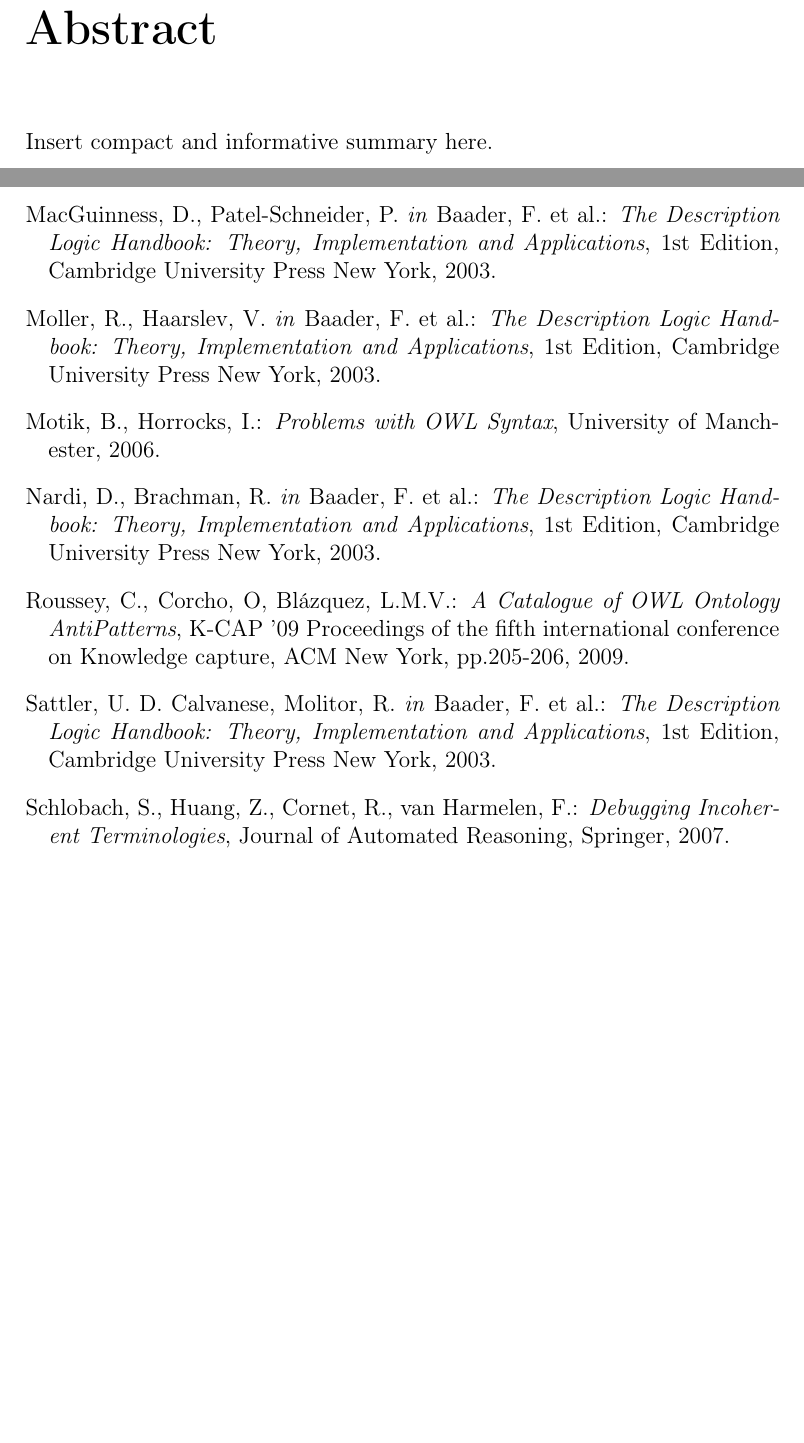
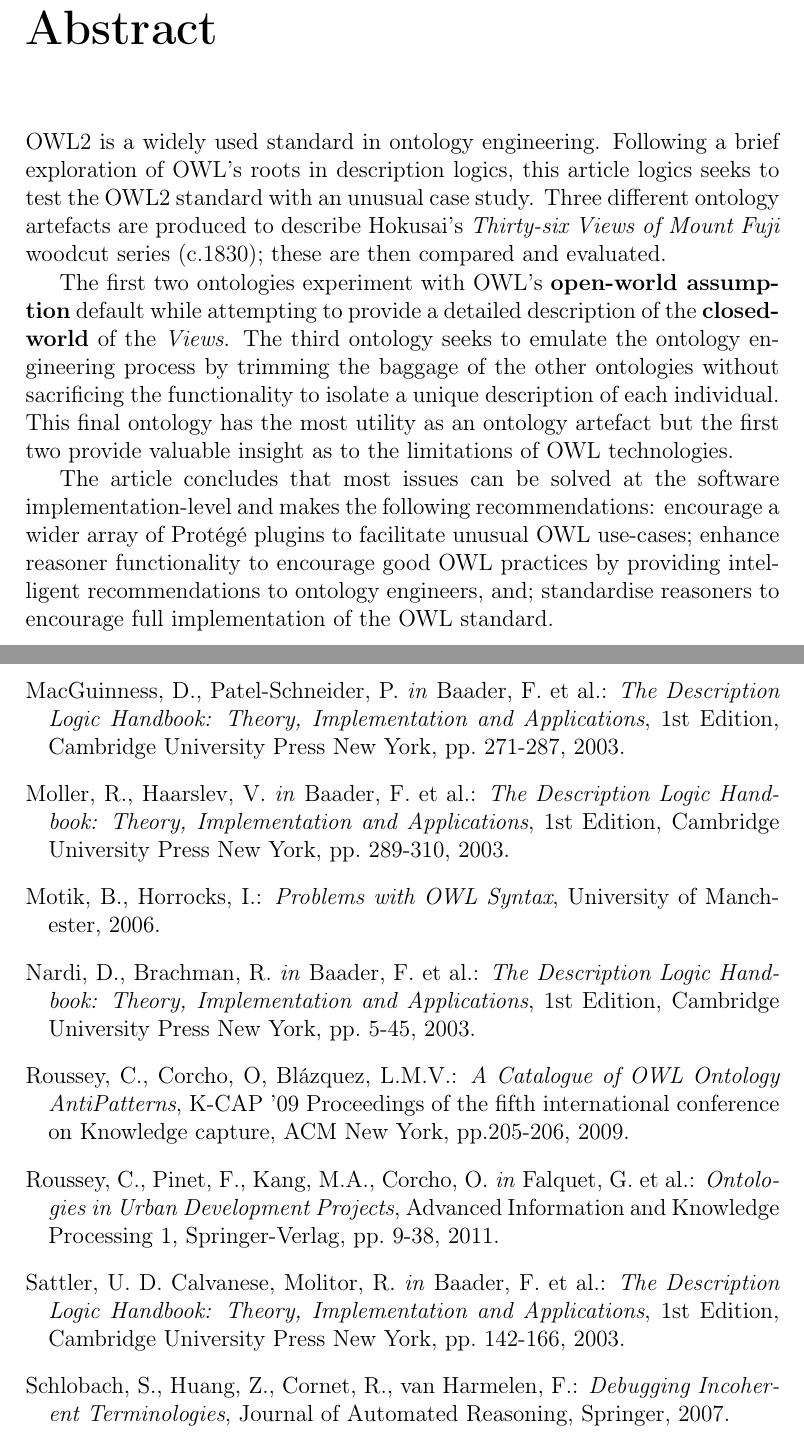
Before and after one commit to steeznson/MountFujiOntology, a LaTeX thesis (OntologyDissertation.tex): two parts of pages 2 and 28 of 95, joined at a grey line, cut so that both start at the same text, the shorter picture padded with empty space. Compiled offline with pdfLaTeX.

Commit message:
added abstract, started introduction

```diff
--- a/OntologyDissertation.tex
+++ b/OntologyDissertation.tex
@@ -21,8 +21,13 @@
 \maketitle
 
 \chapter*{Abstract}
-  Insert compact and informative summary here.
-
+OWL2 is a widely used standard in ontology engineering.
+Following a brief exploration of OWL's roots in description logics, this article logics seeks to test the OWL2 standard with an unusual case study.
+Three different ontology artefacts are produced to describe Hokusai's \textit{Thirty-six Views of Mount Fuji} woodcut series (c.1830); these are then compared and evaluated.\par
+The first two ontologies experiment with OWL's \textbf{open-world assumption} default while attempting to provide a detailed description of the \textbf{closed-world} of the \textit{Views}.
+The third ontology seeks to emulate the ontology engineering process by trimming the baggage of the other ontologies without sacrificing the functionality to isolate a unique description of each individual.
+This final ontology has the most utility as an ontology artefact but the first two provide valuable insight as to the limitations of OWL technologies.\par
+The article concludes that most issues can be solved at the software implementation-level and makes the following recommendations: encourage a wider array of Protégé plugins to facilitate unusual OWL use-cases; enhance reasoner functionality to encourage good OWL practices by providing intelligent recommendations to ontology engineers, and; standardise reasoners to encourage full implementation of the OWL standard.
 
 \tableofcontents
 
@@ -577,6 +600,7 @@
   \textit{The Description Logic Handbook: Theory, Implementation and Applications},
   1st Edition,
   Cambridge University Press New York,
+  pp. 271-287,
   2003.
 
 \bibitem[Moller \& Haarslev, 2003]{handbookDLS2003}
@@ -584,6 +608,7 @@
   \textit{The Description Logic Handbook: Theory, Implementation and Applications},
   1st Edition,
   Cambridge University Press New York,
+  pp. 289-310,
   2003.
 
 \bibitem[Motik \& Horrocks, 2006]{problems2006}
@@ -597,6 +622,7 @@
   \textit{The Description Logic Handbook: Theory, Implementation and Applications},
   1st Edition,
   Cambridge University Press New York,
+  pp. 5-45,
   2003.
 
 \bibitem[Roussey, Corcho \& Blázquez, 2009]{antipatterns2009}
@@ -607,11 +633,20 @@
   pp.205-206,
   2009.
 
+\bibitem[Roussey, et al., 2011]{introduction2011}
+  Roussey, C., Pinet, F., Kang, M.A., Corcho, O. \textit{in} Falquet, G. et al.:
+  \textit{Ontologies in Urban Development Projects},
+  Advanced Information and Knowledge Processing 1,
+  Springer-Verlag,
+  pp. 9-38,
+  2011.
+
 \bibitem[Sattler, Calvanese \& Molitor, 2003]{handbookOtherFormalisms2003}
   Sattler, U. D. Calvanese, Molitor, R. \textit{in} Baader, F. et al.:
   \textit{The Description Logic Handbook: Theory, Implementation and Applications},
   1st Edition,
   Cambridge University Press New York,
+  pp. 142-166,
   2003.
 
 \bibitem[Schlobach, Huang, Cornet \& van Harmelen, 2007]{incoherent2007}
```
Also changed, not shown: OntologyDissertation.tex (32 more changed lines).
